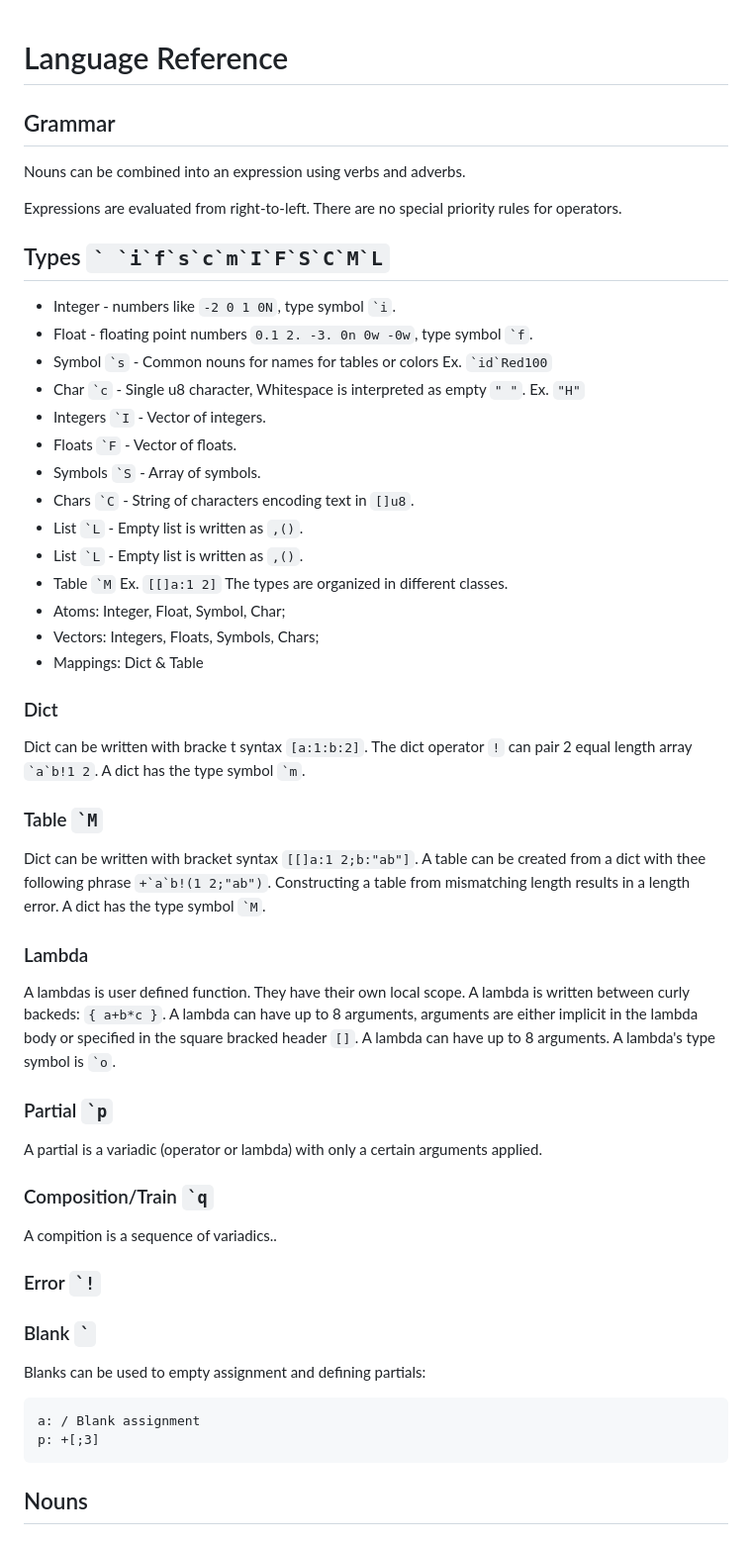
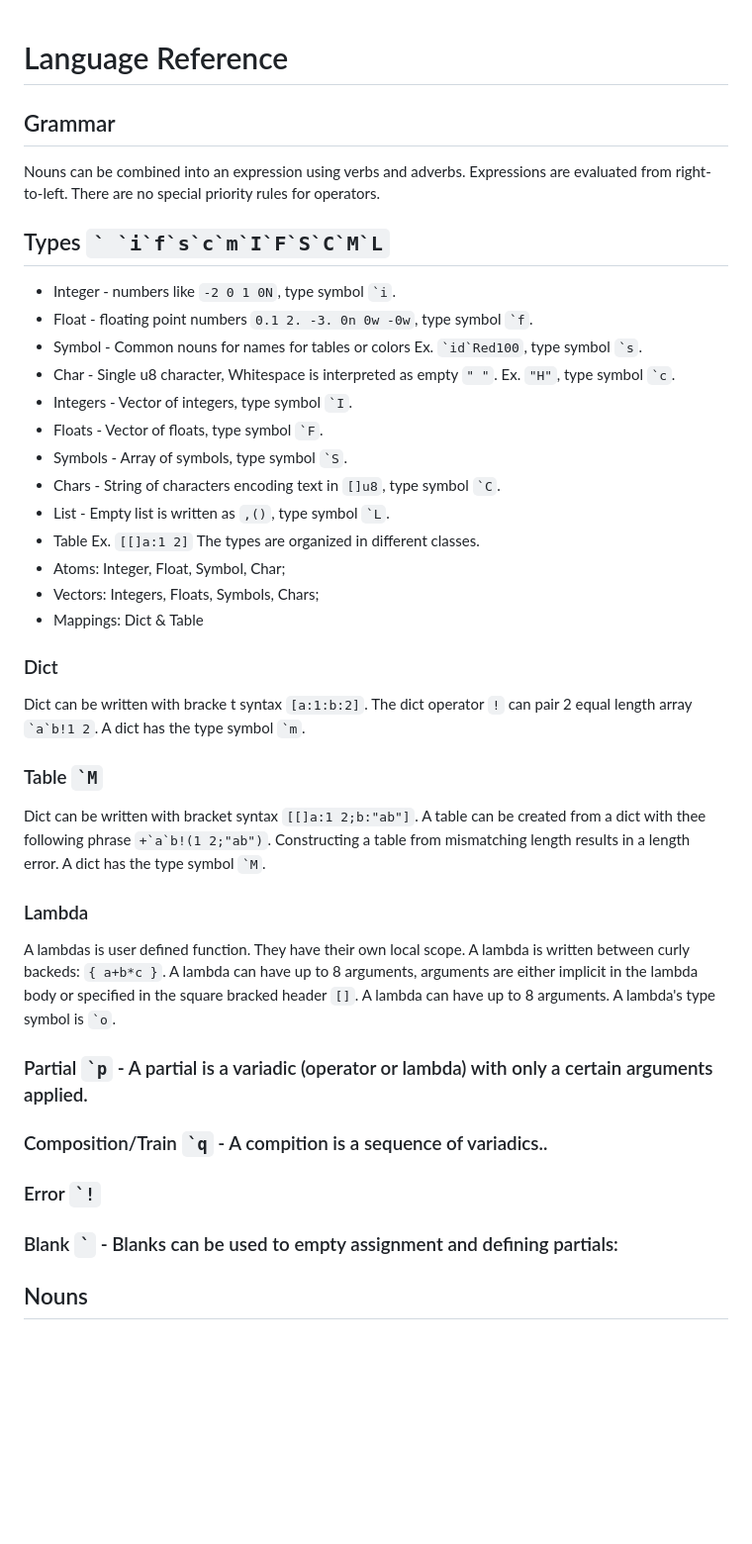
Before and after one commit to wrnrlr/ink-newjit, a Markdown page: doc/spec.md, the part around the change. Shown at 99% size. GitHub-like rendering; blank space fills up the shorter version.

````diff
--- a/doc/spec.md
+++ b/doc/spec.md
@@ -1,62 +1,41 @@
 # Language Reference
-
 ## Grammar
-
 Nouns can be combined into an expression using verbs and adverbs.
-
 Expressions are evaluated from right-to-left. There are no special priority rules for operators.
-
-
 ## Types `` ` `i`f`s`c`m`I`F`S`C`M`L ``
 - Integer - numbers like `` -2 0 1 0N ``, type symbol `` `i ``.
 - Float - floating point numbers `` 0.1 2. -3. 0n 0w -0w ``, type symbol `` `f ``.
-- Symbol `` `s `` - Common nouns for names for tables or colors Ex. `` `id`Red100 ``
-- Char `` `c `` - Single u8 character, Whitespace is interpreted as empty `" "`. Ex. `` "H" ``
-- Integers `` `I `` - Vector of integers.
-- Floats `` `F `` - Vector of floats.
-- Symbols `` `S `` - Array of symbols.
-- Chars `` `C `` - String of characters encoding text in `[]u8`.
-- List `` `L `` - Empty list is written as `` ,() ``.
-- List `` `L `` - Empty list is written as `` ,() ``.
-- Table `` `M `` Ex. `` [[]a:1 2] ``
+- Symbol - Common nouns for names for tables or colors Ex. `` `id`Red100 ``, type symbol `` `s ``.
+- Char - Single u8 character, Whitespace is interpreted as empty `" "`. Ex. `` "H" ``, type symbol `` `c ``.
+- Integers - Vector of integers, type symbol `` `I ``.
+- Floats - Vector of floats, type symbol `` `F ``.
+- Symbols - Array of symbols, type symbol `` `S ``.
+- Chars - String of characters encoding text in `[]u8`, type symbol `` `C ``.
+- List - Empty list is written as `` ,() ``, type symbol `` `L ``.
+- Table Ex. `` [[]a:1 2] ``
 The types are organized in different classes.
 - Atoms: Integer, Float, Symbol, Char;
 - Vectors: Integers, Floats, Symbols, Chars;
 - Mappings: Dict & Table
-
 ### Dict
 Dict can be written with bracke t syntax `` [a:1:b:2] ``.
 The dict operator `!` can pair 2 equal length array `` `a`b!1 2 ``.
 A dict has the type symbol `` `m ``.
-
 ### Table `` `M ``
 Dict can be written with bracket syntax `` [[]a:1 2;b:"ab"] ``.
 A table can be created from a dict with thee following phrase `` +`a`b!(1 2;"ab") ``.
 Constructing a table from mismatching length results in a length error.
 A dict has the type symbol `` `M ``.
-
 ### Lambda
 A lambdas is user defined function. They have their own local scope.
 A lambda is written between curly backeds: `` { a+b*c } ``.
 A lambda can have up to 8 arguments, arguments are either implicit in the lambda body or specified in the square bracked header `[]`.
 A lambda can have up to 8 arguments.
 A lambda's type symbol is `` `o ``.
-
-### Partial `` `p ``
-A partial is a variadic (operator or lambda) with only a certain arguments applied.
-
-### Composition/Train `` `q ``
-A compition is a sequence of variadics..
-
+### Partial `` `p `` - A partial is a variadic (operator or lambda) with only a certain arguments applied.
+### Composition/Train `` `q `` - A compition is a sequence of variadics..
 ### Error `` `! ``
-
-### Blank `` ` ``
-
-Blanks can be used to  empty assignment and defining partials:
-```k
-a: / Blank assignment
-p: +[;3]
-```
+### Blank `` ` `` - Blanks can be used to  empty assignment and defining partials:
 ## Nouns
 ## Verbs
 ### Assigment
````
Also changed, not shown: AGENT.md (+2 -22 lines).
